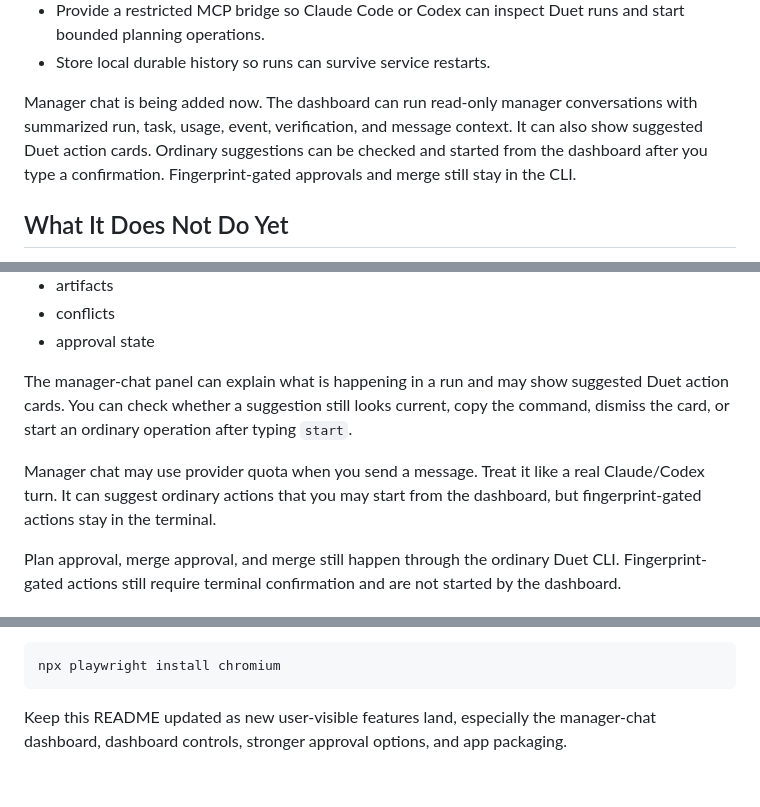
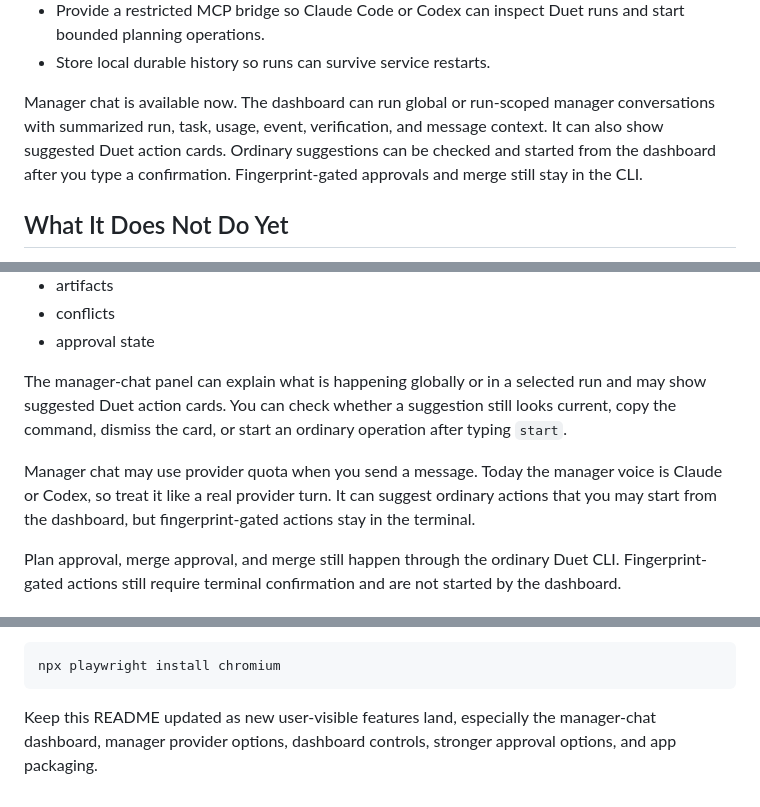
Before and after one commit to nhyiramante1/Local-Dual-Agent, a Markdown page: README.md, 3 parts joined by grey strips. Drawn GitHub-style.

Commit message:
docs: update post-5e manager roadmap

````diff
--- a/README.md
+++ b/README.md
@@ -29,9 +29,9 @@ considered, but Windows is the main development target right now.
   runs and start bounded planning operations.
 - Store local durable history so runs can survive service restarts.
 
-Manager chat is being added now. The dashboard can run read-only manager
-conversations with summarized run, task, usage, event, verification, and
-message context. It can also show suggested Duet action cards. Ordinary
+Manager chat is available now. The dashboard can run global or run-scoped
+manager conversations with summarized run, task, usage, event, verification,
+and message context. It can also show suggested Duet action cards. Ordinary
 suggestions can be checked and started from the dashboard after you type a
 confirmation. Fingerprint-gated approvals and merge still stay in the CLI.
 
@@ -358,14 +358,15 @@ The dashboard currently focuses on inspection:
 - conflicts
 - approval state
 
-The manager-chat panel can explain what is happening in a run and may show
-suggested Duet action cards. You can check whether a suggestion still looks
-current, copy the command, dismiss the card, or start an ordinary operation
-after typing `start`.
+The manager-chat panel can explain what is happening globally or in a selected
+run and may show suggested Duet action cards. You can check whether a
+suggestion still looks current, copy the command, dismiss the card, or start an
+ordinary operation after typing `start`.
 
-Manager chat may use provider quota when you send a message. Treat it like a
-real Claude/Codex turn. It can suggest ordinary actions that you may start from
-the dashboard, but fingerprint-gated actions stay in the terminal.
+Manager chat may use provider quota when you send a message. Today the manager
+voice is Claude or Codex, so treat it like a real provider turn. It can suggest
+ordinary actions that you may start from the dashboard, but fingerprint-gated
+actions stay in the terminal.
 
 Plan approval, merge approval, and merge still happen through the ordinary Duet
 CLI. Fingerprint-gated actions still require terminal confirmation and are not
@@ -429,5 +430,5 @@ npx playwright install chromium
 ```
 
 Keep this README updated as new user-visible features land, especially the
-manager-chat dashboard, dashboard controls, stronger approval options, and app
-packaging.
+manager-chat dashboard, manager provider options, dashboard controls, stronger
+approval options, and app packaging.
````
Also changed, not shown: docs/future-agent-handoff.md (+132 -66 lines).
